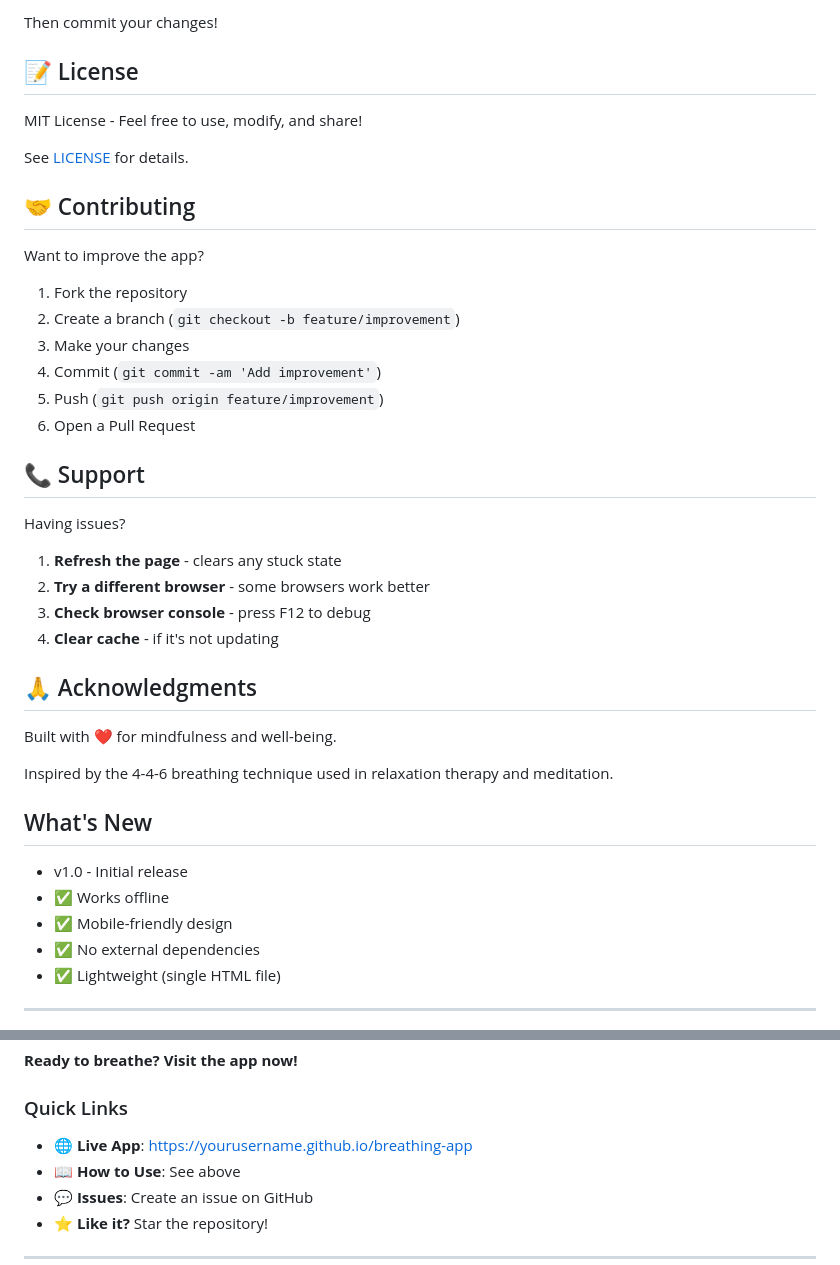
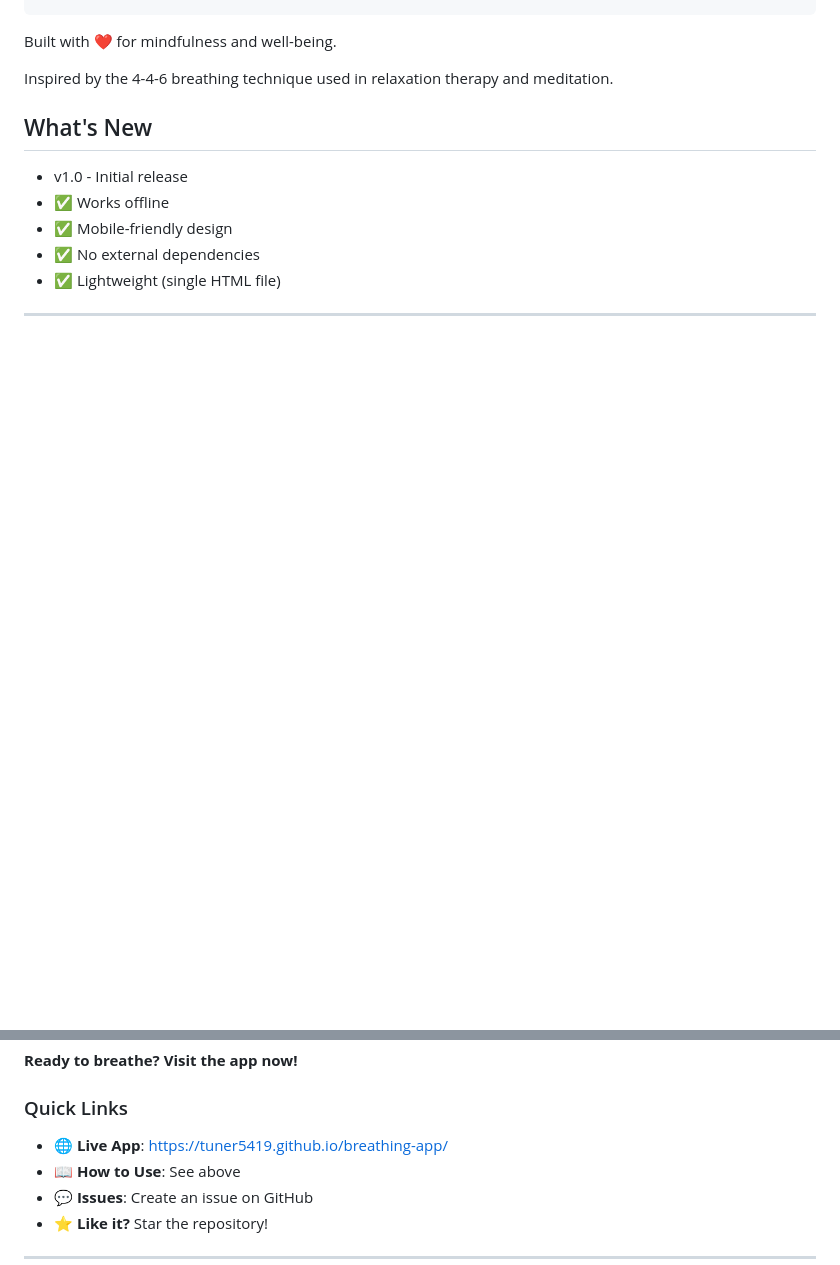
Before and after one commit to tuner5419/breathing-app, a Markdown page: README.md, 2 parts joined by grey strips. GitHub-like rendering; blank space fills up the shorter version.

```diff
--- a/README.md
+++ b/README.md
@@ -161,33 +91,3 @@ const phaseDurations = {
-Then commit your changes!
-
-## 📝 License
-
-MIT License - Feel free to use, modify, and share!
-
-See [LICENSE](LICENSE) for details.
-
-## 🤝 Contributing
-
-Want to improve the app?
-
-1. Fork the repository
-2. Create a branch (`git checkout -b feature/improvement`)
-3. Make your changes
-4. Commit (`git commit -am 'Add improvement'`)
-5. Push (`git push origin feature/improvement`)
-6. Open a Pull Request
-
-## 📞 Support
-
-Having issues?
-
-1. **Refresh the page** - clears any stuck state
-2. **Try a different browser** - some browsers work better
-3. **Check browser console** - press F12 to debug
-4. **Clear cache** - if it's not updating
-
-## 🙏 Acknowledgments
-
 Built with ❤️ for mindfulness and well-being.
 
 Inspired by the 4-4-6 breathing technique used in relaxation therapy and meditation.
@@ -205,7 +105,7 @@ Inspired by the 4-4-6 breathing technique used in relaxation therapy and meditat
 **Ready to breathe? Visit the app now!**
 
 ### Quick Links
-- 🌐 **Live App**: https://yourusername.github.io/breathing-app
+- 🌐 **Live App**: https://tuner5419.github.io/breathing-app/
 - 📖 **How to Use**: See above
 - 💬 **Issues**: Create an issue on GitHub
 - ⭐ **Like it?** Star the repository!
```
Also changed, not shown: other parts of README.md (+0 -70 lines).
